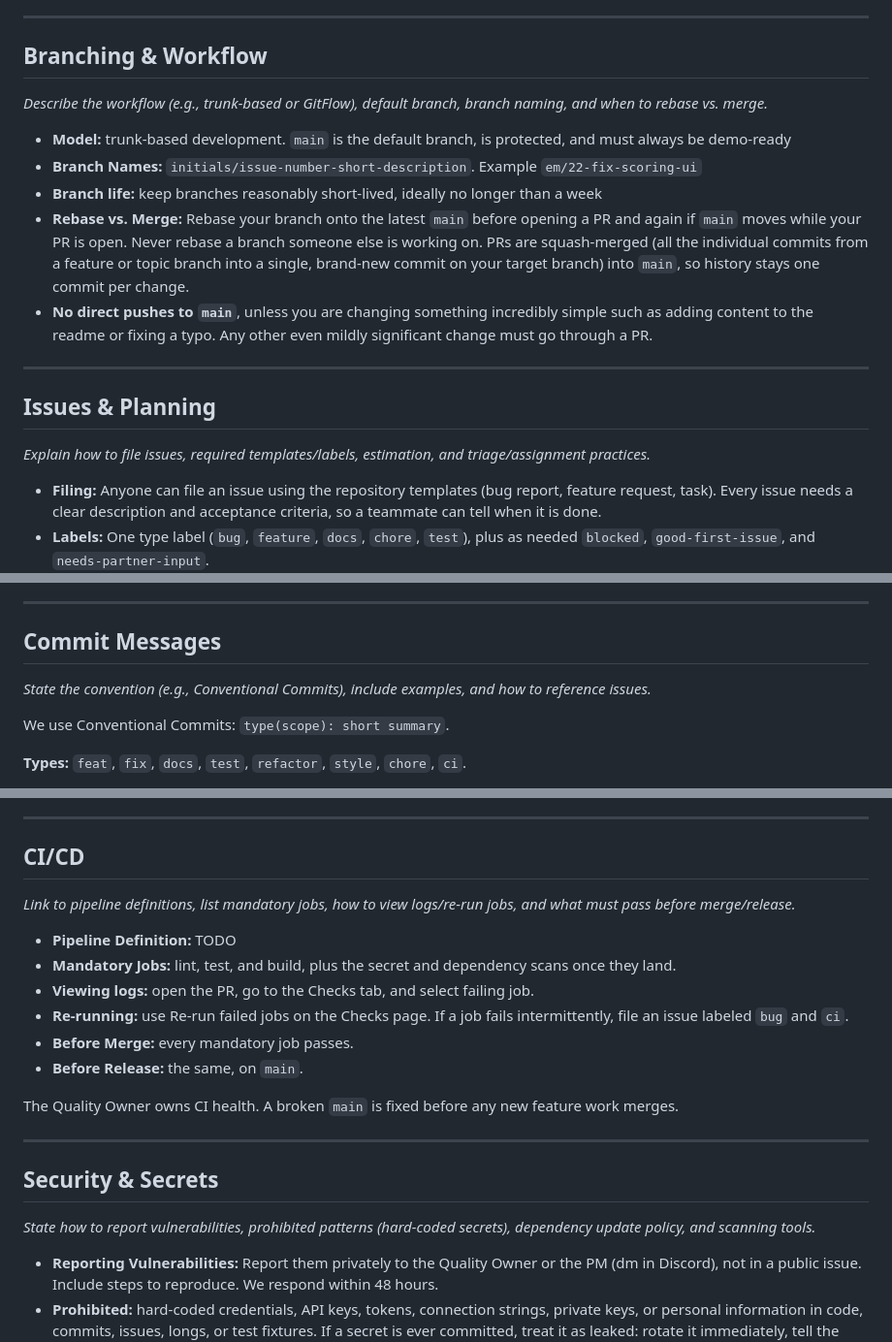
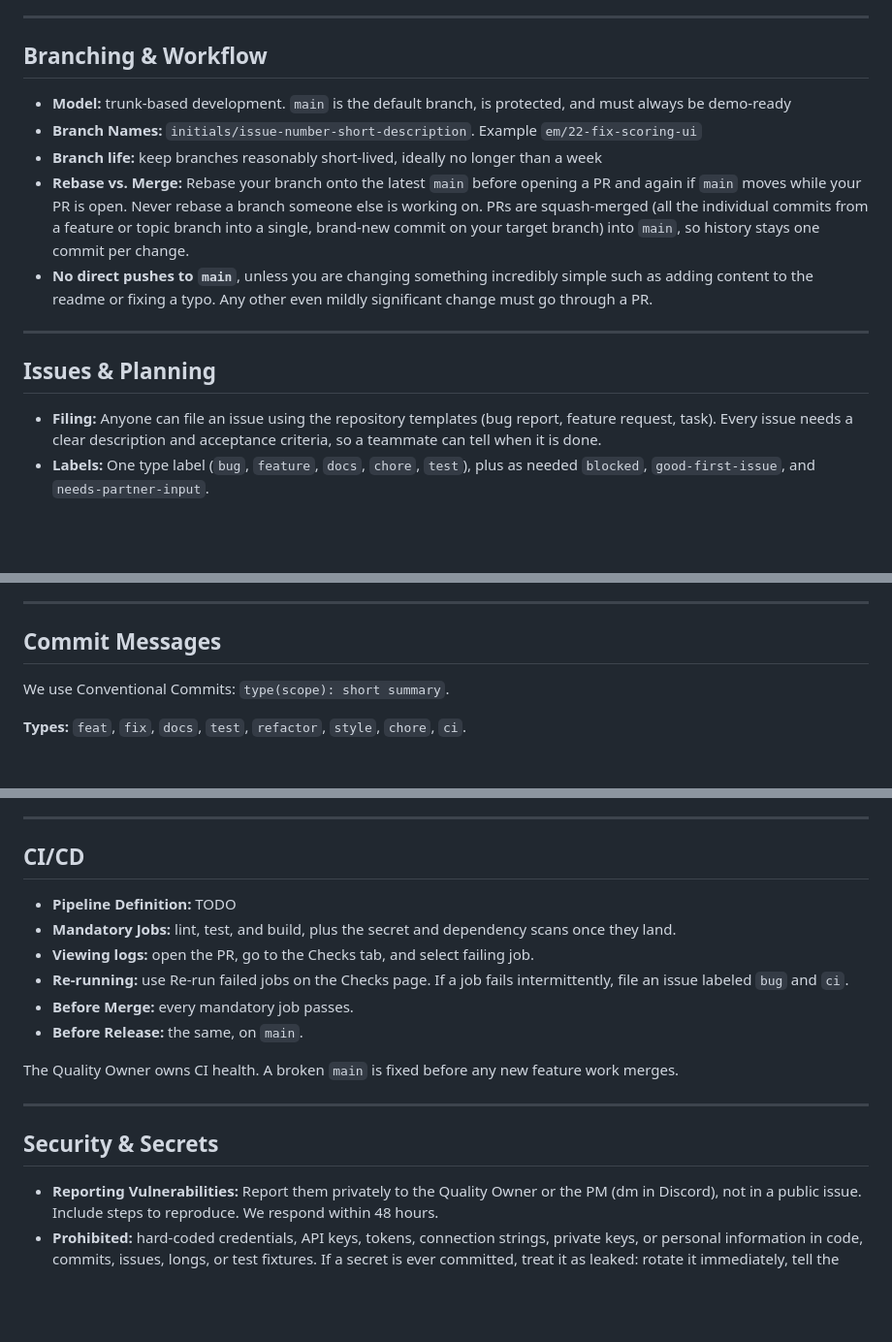
Before and after one commit to 3mda5h/Archery-Club-Capstone, a Markdown page: contributing.md, 3 parts joined by grey strips. Shown at 97% size. Rendered like a GitHub page; blank space fills up the shorter version.

Commit message:
removed template instructions

```diff
--- a/contributing.md
+++ b/contributing.md
@@ -52,7 +48,6 @@ We will bring concerns to the Project Manager first. If a concern seems like add
 
 ## Branching & Workflow
 
-*Describe the workflow (e.g., trunk-based or GitFlow), default branch, branch naming, and when to rebase vs. merge.*
 
 - **Model:** trunk-based development. `main` is the default branch, is protected, and must always be demo-ready
 - **Branch Names:** `initials/issue-number-short-description`. Example `em/22-fix-scoring-ui`
@@ -64,8 +59,6 @@ We will bring concerns to the Project Manager first. If a concern seems like add
 
 ## Issues & Planning
 
-*Explain how to file issues, required templates/labels, estimation, and triage/assignment practices.*
-
 - **Filing:** Anyone can file an issue using the repository templates (bug report, feature request, task). Every issue needs a clear description and acceptance criteria, so a teammate can tell when it is done.
 - **Labels:** One type label (`bug`, `feature`, `docs`, `chore`, `test`), plus as needed `blocked`, `good-first-issue`, and `needs-partner-input`.
 - **Estimation:** Sized as S (under half a day), M (about a day), or L (more than a day, which should usually be split). Estimates are agreed during sprint planning.
@@ -76,8 +69,6 @@ We will bring concerns to the Project Manager first. If a concern seems like add
 ---
 
 ## Commit Messages
-
-*State the convention (e.g., Conventional Commits), include examples, and how to reference issues.*
 
 We use Conventional Commits: `type(scope): short summary`.
 
@@ -215,8 +196,6 @@ The Quality Owner owns this table and keeps the status column current. Any check
 
 ## CI/CD
 
-*Link to pipeline definitions, list mandatory jobs, how to view logs/re-run jobs, and what must pass before merge/release.*
-
 - **Pipeline Definition:** TODO
 - **Mandatory Jobs:** lint, test, and build, plus the secret and dependency scans once they land.
 - **Viewing logs:** open the PR, go to the Checks tab, and select failing job.
@@ -230,8 +209,6 @@ The Quality Owner owns CI health. A broken `main` is fixed before any new featur
 
 ## Security & Secrets
 
-*State how to report vulnerabilities, prohibited patterns (hard-coded secrets), dependency update policy, and scanning tools.*
-
 - **Reporting Vulnerabilities:** Report them privately to the Quality Owner or the PM (dm in Discord), not in a public issue. Include steps to reproduce. We respond within 48 hours.
 - **Prohibited:** hard-coded credentials, API keys, tokens, connection strings, private keys, or personal information in code, commits, issues, longs, or test fixtures. If a secret is ever committed, treat it as leaked: rotate it immediately, tell the team, and then clean it from the history.
 - **Dependencies:** review dependency updates at least once per sprint (TODO Dependabot or equivalent). Security updates take priority.
```
Also changed, not shown: other parts of contributing.md (+0 -20 lines).
